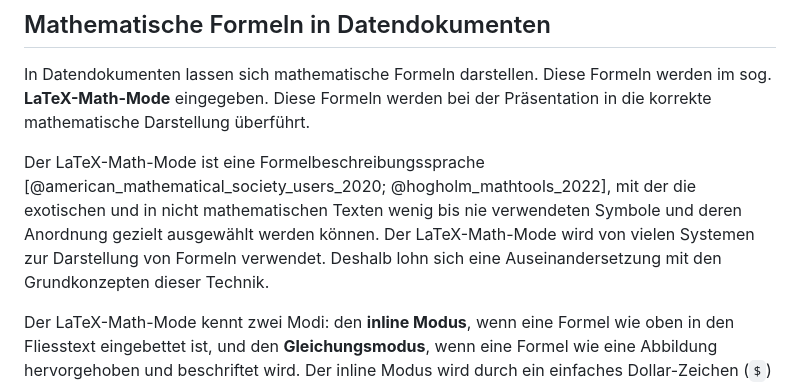
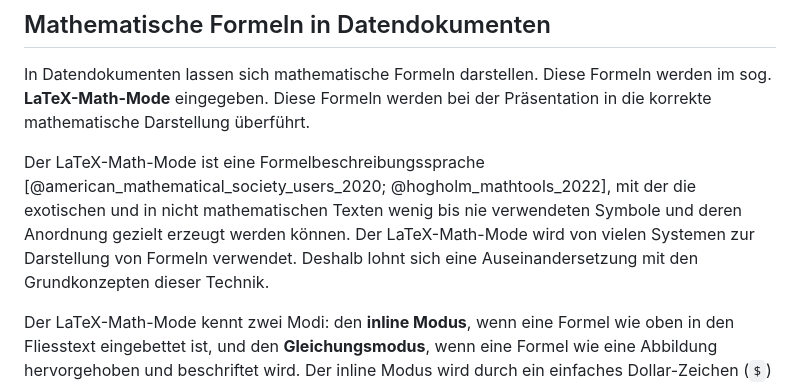
Before and after one commit to dxiai/dxi-r, a Markdown page: kapitel/daten-organisieren/kapitel.md, the part around the change. GitHub-like rendering.

Commit message:
Typo Fix Math Mode

```diff
--- a/kapitel/daten-organisieren/kapitel.md
+++ b/kapitel/daten-organisieren/kapitel.md
@@ -38,7 +38,7 @@ Für *Jupyter Notebooks* übernimmt diese Funktion das Werkzeug `Jupyter Books`
 
 In Datendokumenten lassen sich mathematische Formeln darstellen. Diese Formeln werden im sog. **LaTeX-Math-Mode** eingegeben. Diese Formeln werden bei der Präsentation in die korrekte mathematische Darstellung überführt.
 
-Der LaTeX-Math-Mode ist eine Formelbeschreibungssprache [@american_mathematical_society_users_2020; @hogholm_mathtools_2022], mit der die exotischen und in nicht mathematischen Texten wenig bis nie verwendeten Symbole und deren Anordnung gezielt ausgewählt werden können. Der LaTeX-Math-Mode wird von vielen Systemen zur Darstellung von Formeln verwendet. Deshalb lohn sich eine Auseinandersetzung mit den Grundkonzepten dieser Technik.
+Der LaTeX-Math-Mode ist eine Formelbeschreibungssprache [@american_mathematical_society_users_2020; @hogholm_mathtools_2022], mit der die exotischen und in nicht mathematischen Texten wenig bis nie verwendeten Symbole und deren Anordnung gezielt erzeugt werden können. Der LaTeX-Math-Mode wird von vielen Systemen zur Darstellung von Formeln verwendet. Deshalb lohnt sich eine Auseinandersetzung mit den Grundkonzepten dieser Technik.
 
 Der LaTeX-Math-Mode kennt zwei Modi: den **inline Modus**, wenn eine Formel wie oben in den Fliesstext eingebettet ist, und den **Gleichungsmodus**, wenn eine Formel wie eine Abbildung hervorgehoben und beschriftet wird. Der inline Modus wird durch ein einfaches Dollar-Zeichen (`$`) oder mit der Zeichenfolge Backslash-runde Klammer (`\(` und `\)`) eingeleitet und abgeschlossen. Der Gleichungsmodus wird durch ein doppeltes Dollar-Zeichen  (`$$`) eingeleitet und abgeschlossen. Die Formelbeschreibung ist unabhängig vom Modus, wobei die Darstellung dem zur Verfügung stehenden Platz berücksichtigt.
 
```
